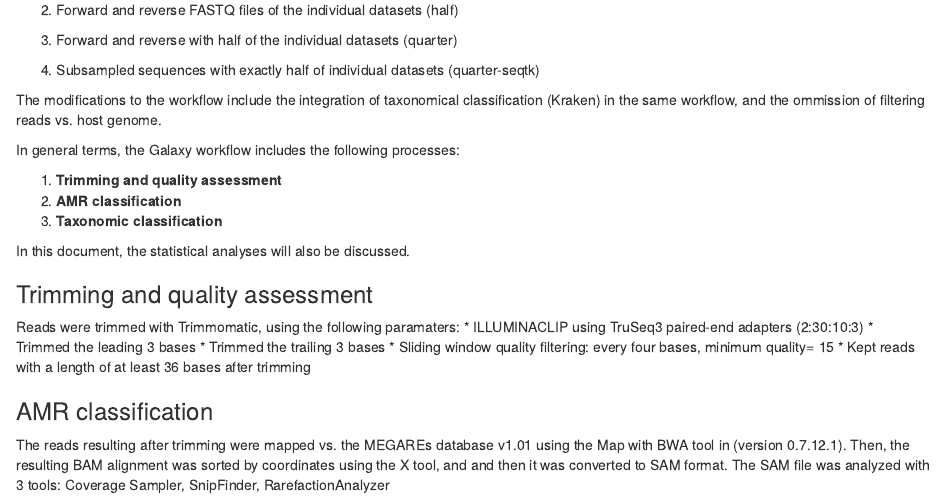
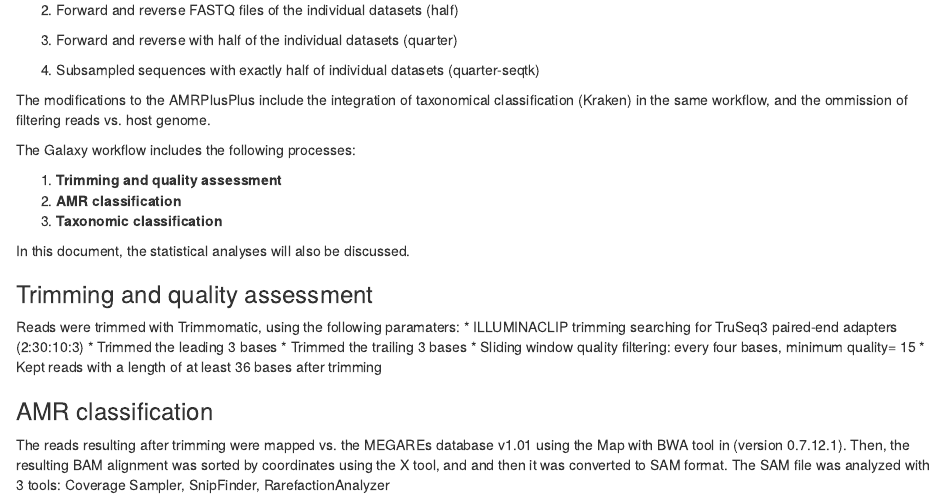
Before and after one commit to ropolomx/impact_of_sequencing_depth, an R Markdown document (2-4-8_analysis_methods.Rmd): the page in a window 1100 px wide, from 210 px down. Rendered offline with R 4.5, knitr and Pandoc, with nearby package versions.

Commit message:
Edits to RMarkdown

```diff
--- a/2-4-8_analysis_methods.Rmd
+++ b/2-4-8_analysis_methods.Rmd
@@ -19,9 +18,11 @@ Agency of Canada).
 4. Subsampled sequences with exactly half of individual datasets (quarter-seqtk)
 
 
-The modifications to the workflow include the integration of taxonomical classification (Kraken) in the same workflow, and the ommission of filtering reads vs. host genome.
+The modifications to the AMRPlusPlus include the integration of taxonomical
+classification (Kraken) in the same workflow, and the ommission of filtering
+reads vs. host genome.
 
-In general terms, the Galaxy workflow includes the following processes:
+The Galaxy workflow includes the following processes:
 
 1. __Trimming and quality assessment__
 2. __AMR classification__
@@ -32,7 +33,8 @@ In this document, the statistical analyses will also be discussed.
 ### Trimming and quality assessment
 
 Reads were trimmed with Trimmomatic, using the following paramaters:
-    * ILLUMINACLIP using TruSeq3 paired-end adapters (2:30:10:3)
+    * ILLUMINACLIP trimming searching for TruSeq3 paired-end adapters
+    (2:30:10:3)
     * Trimmed the leading 3 bases
     * Trimmed the trailing 3 bases
     * Sliding window quality filtering: every four bases, minimum quality= 15
```
Also changed, not shown: 2-4-8_analysis_methods.Rmd (14 more changed lines).
